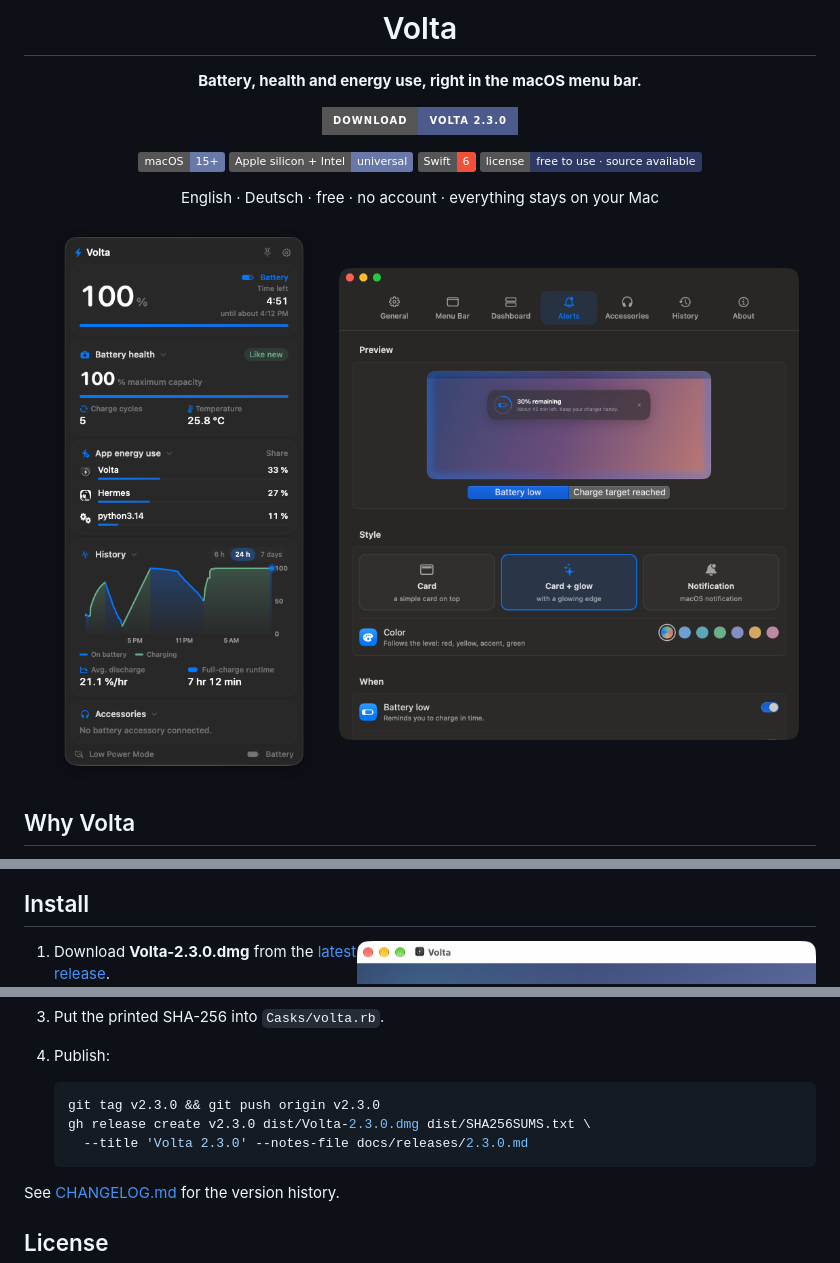
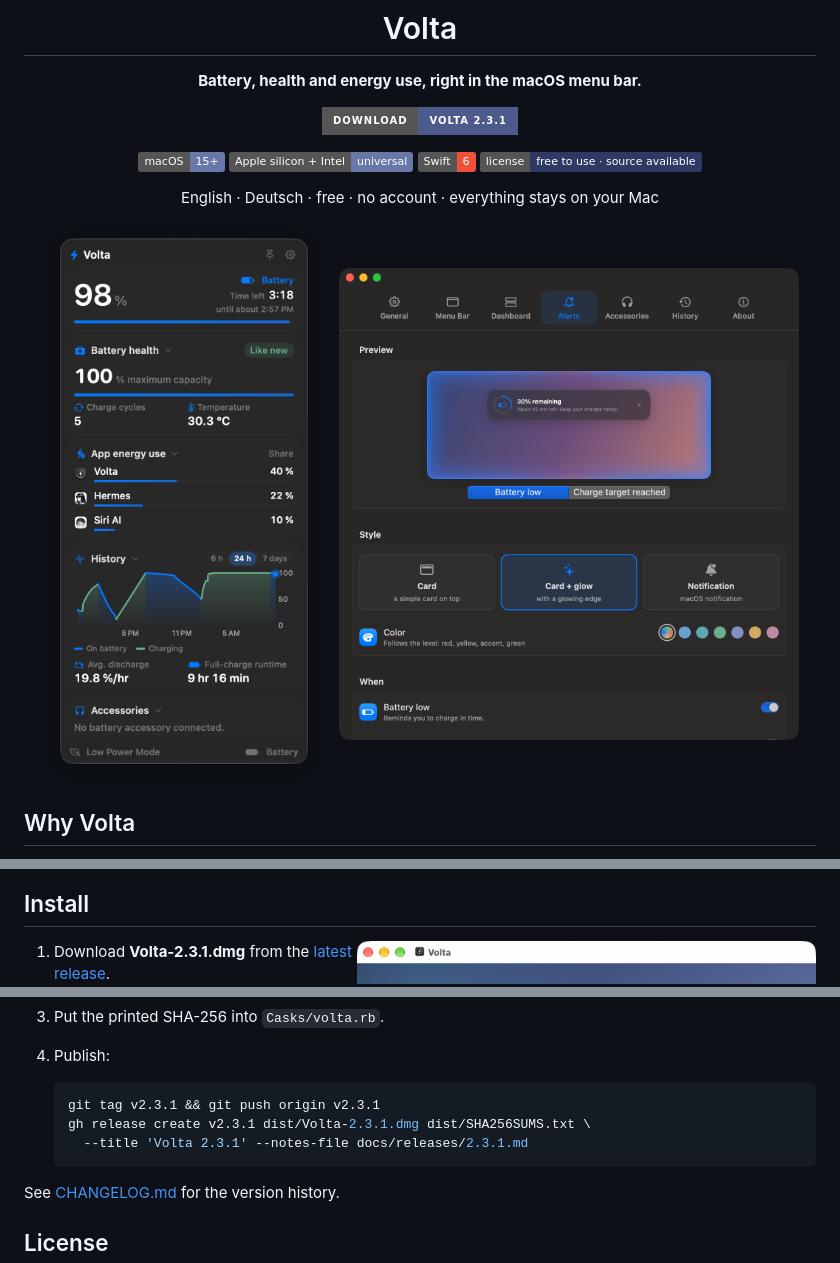
Before and after one commit to johannesuth/Volta, a Markdown page: README.md, 3 parts joined by grey strips. GitHub-like rendering; pictures changed too: docs/screenshots/dashboard.png, docs/screenshots/settings-alerts.png; badges without logos.

Commit message:
Volta 2.3.1: compact dashboard with larger text, lighter menu-bar number, smooth alert preview glow

````diff
--- a/README.md
+++ b/README.md
@@ -6,7 +6,7 @@
 
 **Battery, health and energy use, right in the macOS menu bar.**
 
-[![Download Volta](https://img.shields.io/badge/Download-Volta%202.3.0-4C5B8C?style=for-the-badge&logo=apple&logoColor=white)](https://github.com/johannesuth/volta/releases/latest)
+[![Download Volta](https://img.shields.io/badge/Download-Volta%202.3.1-4C5B8C?style=for-the-badge&logo=apple&logoColor=white)](https://github.com/johannesuth/volta/releases/latest)
 
 ![macOS 15 or later](https://img.shields.io/badge/macOS-15%2B-6878A8?logo=apple&logoColor=white)
 ![Apple silicon and Intel](https://img.shields.io/badge/Apple%20silicon%20%2B%20Intel-universal-6878A8)
@@ -53,7 +53,7 @@ A short setup in three steps: pick English or German, allow **Open at login** an
 
 <img src="docs/screenshots/installer.png" alt="The Volta disk image window: drag Volta onto Applications" width="58%" align="right" />
 
-1. Download **Volta-2.3.0.dmg** from the [latest release](https://github.com/johannesuth/volta/releases/latest).
+1. Download **Volta-2.3.1.dmg** from the [latest release](https://github.com/johannesuth/volta/releases/latest).
 2. Open it and drag **Volta** onto **Applications**.
 3. Eject the **Volta** disk: click ⏏ next to it in the Finder sidebar, or drag it to the Trash.
 4. Open Volta from your Applications folder.
@@ -134,9 +134,9 @@ For the maintainer. Requires a paid Apple Developer Program membership.
 4. Publish:
 
    ```sh
-   git tag v2.3.0 && git push origin v2.3.0
-   gh release create v2.3.0 dist/Volta-2.3.0.dmg dist/SHA256SUMS.txt \
-     --title 'Volta 2.3.0' --notes-file docs/releases/2.3.0.md
+   git tag v2.3.1 && git push origin v2.3.1
+   gh release create v2.3.1 dist/Volta-2.3.1.dmg dist/SHA256SUMS.txt \
+     --title 'Volta 2.3.1' --notes-file docs/releases/2.3.1.md
    ```
 
 See [CHANGELOG.md](CHANGELOG.md) for the version history.
````
Also changed, not shown: other parts of README.md (+2 -2 lines), CHANGELOG.md (+15 -0 lines), docs/releases/2.3.1.md (renamed from docs/releases/2.3.0.md, +6 -5 lines), 15 other files.
